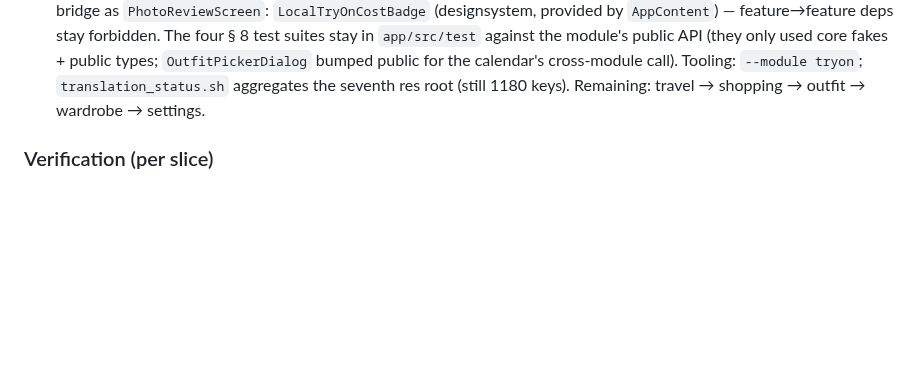
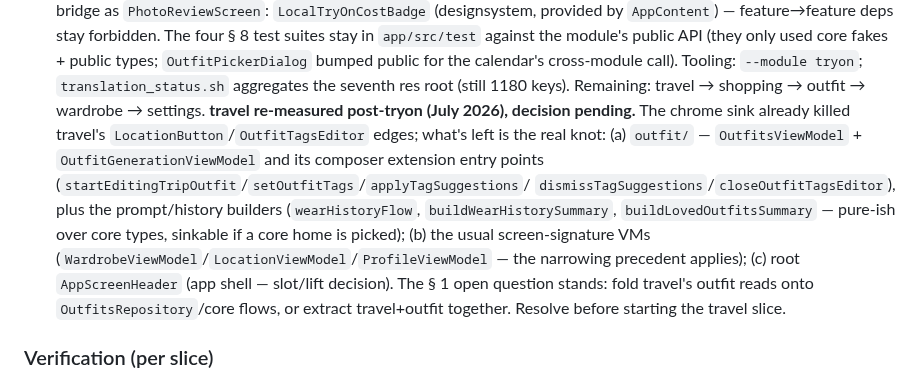
Before and after one commit to sonney2k/LibreLookAI, a Markdown page: plan/refactor.md, the part around the change. Rendered like a GitHub page; blank space fills up the shorter version.

Commit message:
docs(plan): record the post-tryon travel edge measurement — § 1 slice 6
Co-Authored-By: Claude Fable 5 <noreply@anthropic.com>

```diff
--- a/plan/refactor.md
+++ b/plan/refactor.md
@@ -1580,6 +1580,17 @@ categories:
    `OutfitPickerDialog` bumped public for the calendar's cross-module call). Tooling:
    `--module tryon`; `translation_status.sh` aggregates the seventh res root (still 1180
    keys). Remaining: travel → shopping → outfit → wardrobe → settings.
+   **travel re-measured post-tryon (July 2026), decision pending.** The chrome sink already
+   killed travel's `LocationButton`/`OutfitTagsEditor` edges; what's left is the real knot:
+   (a) `outfit/` — `OutfitsViewModel` + `OutfitGenerationViewModel` and its composer
+   extension entry points (`startEditingTripOutfit`/`setOutfitTags`/`applyTagSuggestions`/
+   `dismissTagSuggestions`/`closeOutfitTagsEditor`), plus the prompt/history builders
+   (`wearHistoryFlow`, `buildWearHistorySummary`, `buildLovedOutfitsSummary` — pure-ish over
+   core types, sinkable if a core home is picked); (b) the usual screen-signature VMs
+   (`WardrobeViewModel`/`LocationViewModel`/`ProfileViewModel` — the narrowing precedent
+   applies); (c) root `AppScreenHeader` (app shell — slot/lift decision). The § 1 open
+   question stands: fold travel's outfit reads onto `OutfitsRepository`/core flows, or
+   extract travel+outfit together. Resolve before starting the travel slice.
 
 ### Verification (per slice)
 
```
